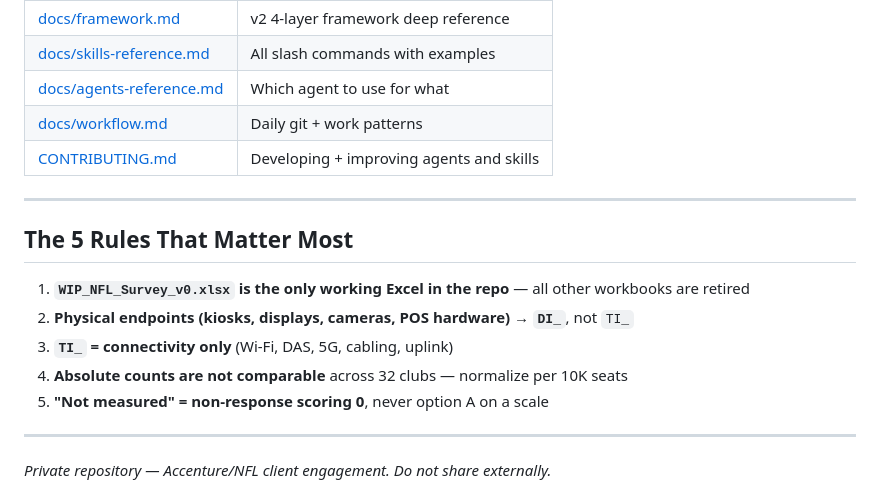
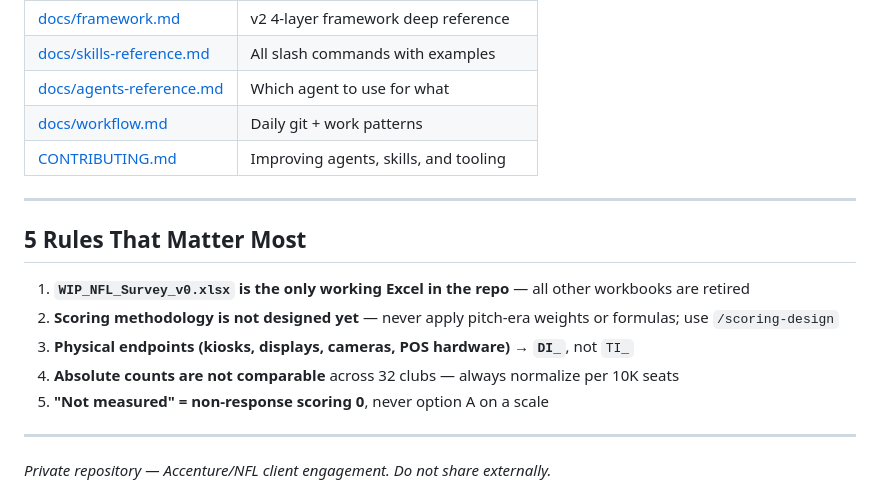
Before and after one commit to RT3-ACN/nfl-scorecard, a Markdown page: README.md, the part around one of its changes. Drawn GitHub-style.

```diff
--- a/README.md
+++ b/README.md
@@ -116,16 +151,16 @@ nfl-scorecard/
 | [docs/skills-reference.md](docs/skills-reference.md) | All slash commands with examples |
 | [docs/agents-reference.md](docs/agents-reference.md) | Which agent to use for what |
 | [docs/workflow.md](docs/workflow.md) | Daily git + work patterns |
-| [CONTRIBUTING.md](CONTRIBUTING.md) | Developing + improving agents and skills |
+| [CONTRIBUTING.md](CONTRIBUTING.md) | Improving agents, skills, and tooling |
 
 ---
 
-## The 5 Rules That Matter Most
+## 5 Rules That Matter Most
 
 1. **`WIP_NFL_Survey_v0.xlsx` is the only working Excel in the repo** — all other workbooks are retired
-2. **Physical endpoints (kiosks, displays, cameras, POS hardware) → `DI_`**, not `TI_`
-3. **`TI_` = connectivity only** (Wi-Fi, DAS, 5G, cabling, uplink)
-4. **Absolute counts are not comparable** across 32 clubs — normalize per 10K seats
+2. **Scoring methodology is not designed yet** — never apply pitch-era weights or formulas; use `/scoring-design`
+3. **Physical endpoints (kiosks, displays, cameras, POS hardware) → `DI_`**, not `TI_`
+4. **Absolute counts are not comparable** across 32 clubs — always normalize per 10K seats
 5. **"Not measured" = non-response scoring 0**, never option A on a scale
 
 ---
```
Also changed, not shown: other parts of README.md (+78 -43 lines).
